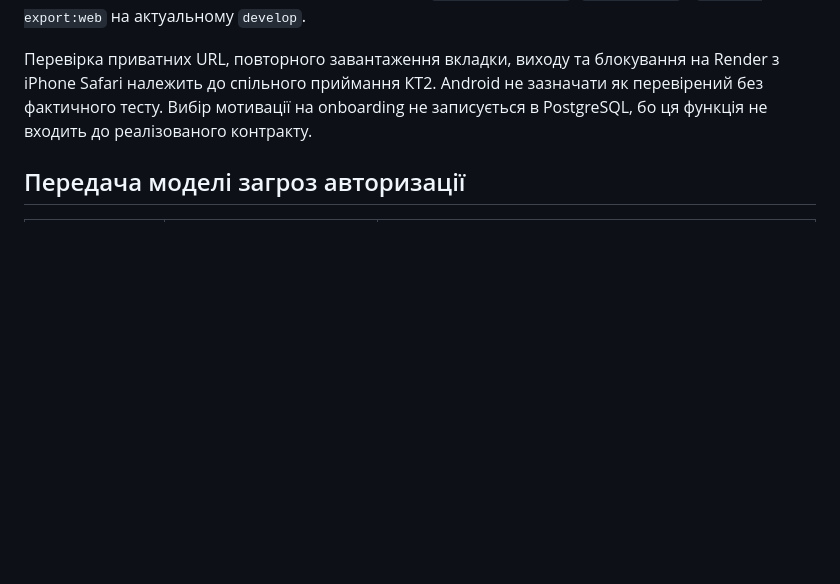
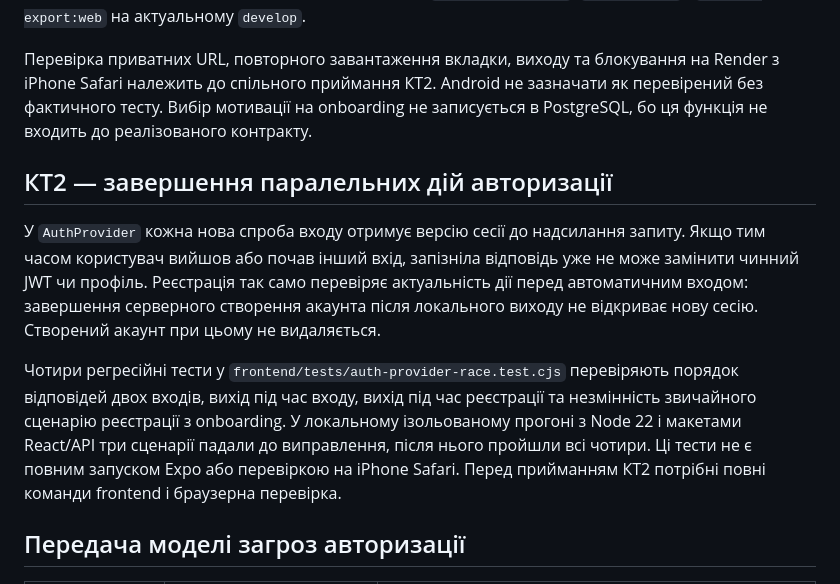
Before and after one commit to ukma-fin-ssdm-2026/Rehab, a Markdown page: docs/auth-handoff.md, the part around the change. Rendered like a GitHub page; blank space fills up the shorter version.

Commit message:
docs(auth): document cancellation of superseded session actions

```diff
--- a/docs/auth-handoff.md
+++ b/docs/auth-handoff.md
@@ -146,6 +146,12 @@ export function CalendarAccessExample() {
 
 Перевірка приватних URL, повторного завантаження вкладки, виходу та блокування на Render з iPhone Safari належить до спільного приймання КТ2. Android не зазначати як перевірений без фактичного тесту. Вибір мотивації на onboarding не записується в PostgreSQL, бо ця функція не входить до реалізованого контракту.
 
+## КТ2 — завершення паралельних дій авторизації
+
+У `AuthProvider` кожна нова спроба входу отримує версію сесії до надсилання запиту. Якщо тим часом користувач вийшов або почав інший вхід, запізніла відповідь уже не може замінити чинний JWT чи профіль. Реєстрація так само перевіряє актуальність дії перед автоматичним входом: завершення серверного створення акаунта після локального виходу не відкриває нову сесію. Створений акаунт при цьому не видаляється.
+
+Чотири регресійні тести у `frontend/tests/auth-provider-race.test.cjs` перевіряють порядок відповідей двох входів, вихід під час входу, вихід під час реєстрації та незмінність звичайного сценарію реєстрації з onboarding. У локальному ізольованому прогоні з Node 22 і макетами React/API три сценарії падали до виправлення, після нього пройшли всі чотири. Ці тести не є повним запуском Expo або перевіркою на iPhone Safari. Перед прийманням КТ2 потрібні повні команди frontend і браузерна перевірка.
+
 ## Передача моделі загроз авторизації
 
 | Категорія STRIDE | Сценарій | Реалізований захист або залежність |
```
